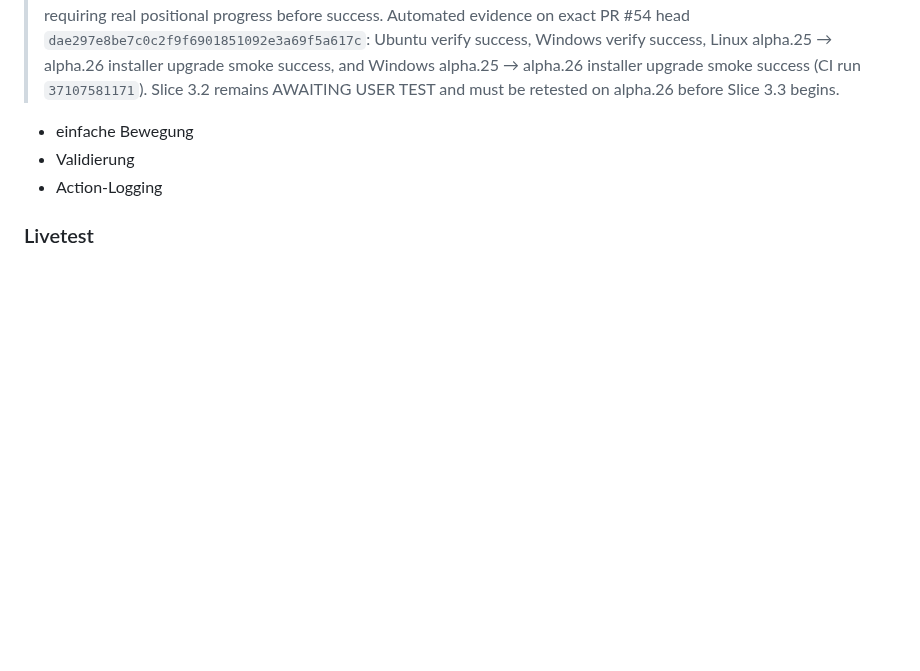
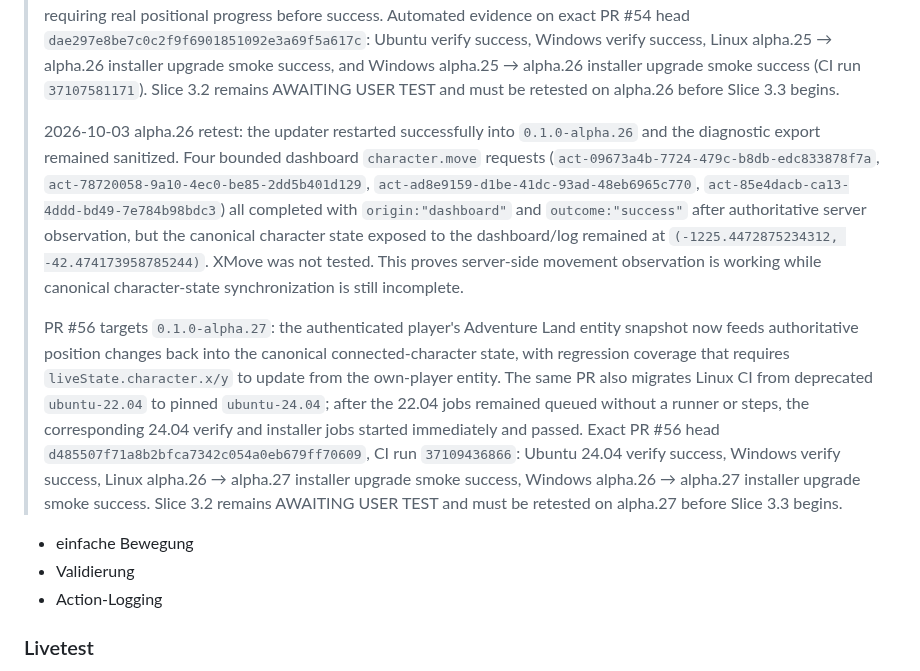
Before and after one commit to Riflex91/ALRemastered, a Markdown page: ROADMAP.md, the part around the change. GitHub-like rendering; blank space fills up the shorter version.

Commit message:
docs: record alpha.26 movement state sync finding

```diff
--- a/ROADMAP.md
+++ b/ROADMAP.md
@@ -605,6 +605,10 @@ Noch keine komplexe Botlogik.
 > 2026-10-03 alpha.25 retest: the client updated and restarted automatically into `0.1.0-alpha.25`, and the diagnostic export remained sanitized. Four bounded dashboard `character.move` requests were attempted; all correctly returned `MOVE_NOT_CONFIRMED` instead of the earlier false success, while the observed live position stayed at `(-1272.1555957426249, -64.26522650442442)`. No XMove was attempted. This proves the false-success guard works but does not yet verify real movement.
 >
 > PR #54 targets correction release `0.1.0-alpha.26`: Adventure Land entity snapshots now retain `moving`, `going_x`, `going_y`, and `move_num`; the character connection can issue the official read-only `send_updates` event; and each bounded movement request asks for authoritative snapshots immediately and after 250/650/1000 ms while still requiring real positional progress before success. Automated evidence on exact PR #54 head `dae297e8be7c0c2f9f6901851092e3a69f5a617c`: Ubuntu verify success, Windows verify success, Linux alpha.25 → alpha.26 installer upgrade smoke success, and Windows alpha.25 → alpha.26 installer upgrade smoke success (CI run `37107581171`). Slice 3.2 remains AWAITING USER TEST and must be retested on alpha.26 before Slice 3.3 begins.
+>
+> 2026-10-03 alpha.26 retest: the updater restarted successfully into `0.1.0-alpha.26` and the diagnostic export remained sanitized. Four bounded dashboard `character.move` requests (`act-09673a4b-7724-479c-b8db-edc833878f7a`, `act-78720058-9a10-4ec0-be85-2dd5b401d129`, `act-ad8e9159-d1be-41dc-93ad-48eb6965c770`, `act-85e4dacb-ca13-4ddd-bd49-7e784b98bdc3`) all completed with `origin:"dashboard"` and `outcome:"success"` after authoritative server observation, but the canonical character state exposed to the dashboard/log remained at `(-1225.4472875234312, -42.474173958785244)`. XMove was not tested. This proves server-side movement observation is working while canonical character-state synchronization is still incomplete.
+>
+> PR #56 targets `0.1.0-alpha.27`: the authenticated player's Adventure Land entity snapshot now feeds authoritative position changes back into the canonical connected-character state, with regression coverage that requires `liveState.character.x/y` to update from the own-player entity. The same PR also migrates Linux CI from deprecated `ubuntu-22.04` to pinned `ubuntu-24.04`; after the 22.04 jobs remained queued without a runner or steps, the corresponding 24.04 verify and installer jobs started immediately and passed. Exact PR #56 head `d485507f71a8b2bfca7342c054a0eb679ff70609`, CI run `37109436866`: Ubuntu 24.04 verify success, Windows verify success, Linux alpha.26 → alpha.27 installer upgrade smoke success, Windows alpha.26 → alpha.27 installer upgrade smoke success. Slice 3.2 remains AWAITING USER TEST and must be retested on alpha.27 before Slice 3.3 begins.
 
 - einfache Bewegung
 - Validierung
```
